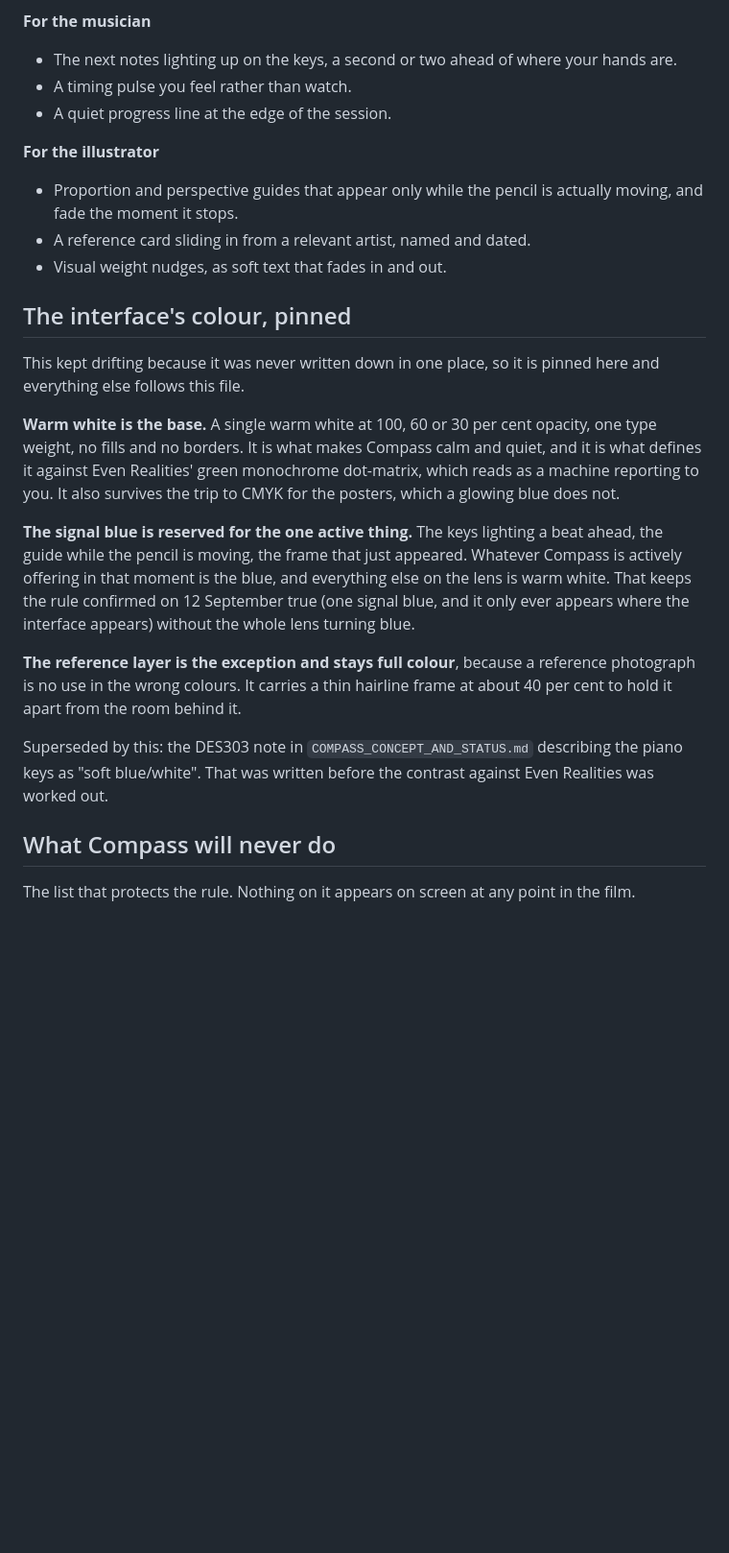
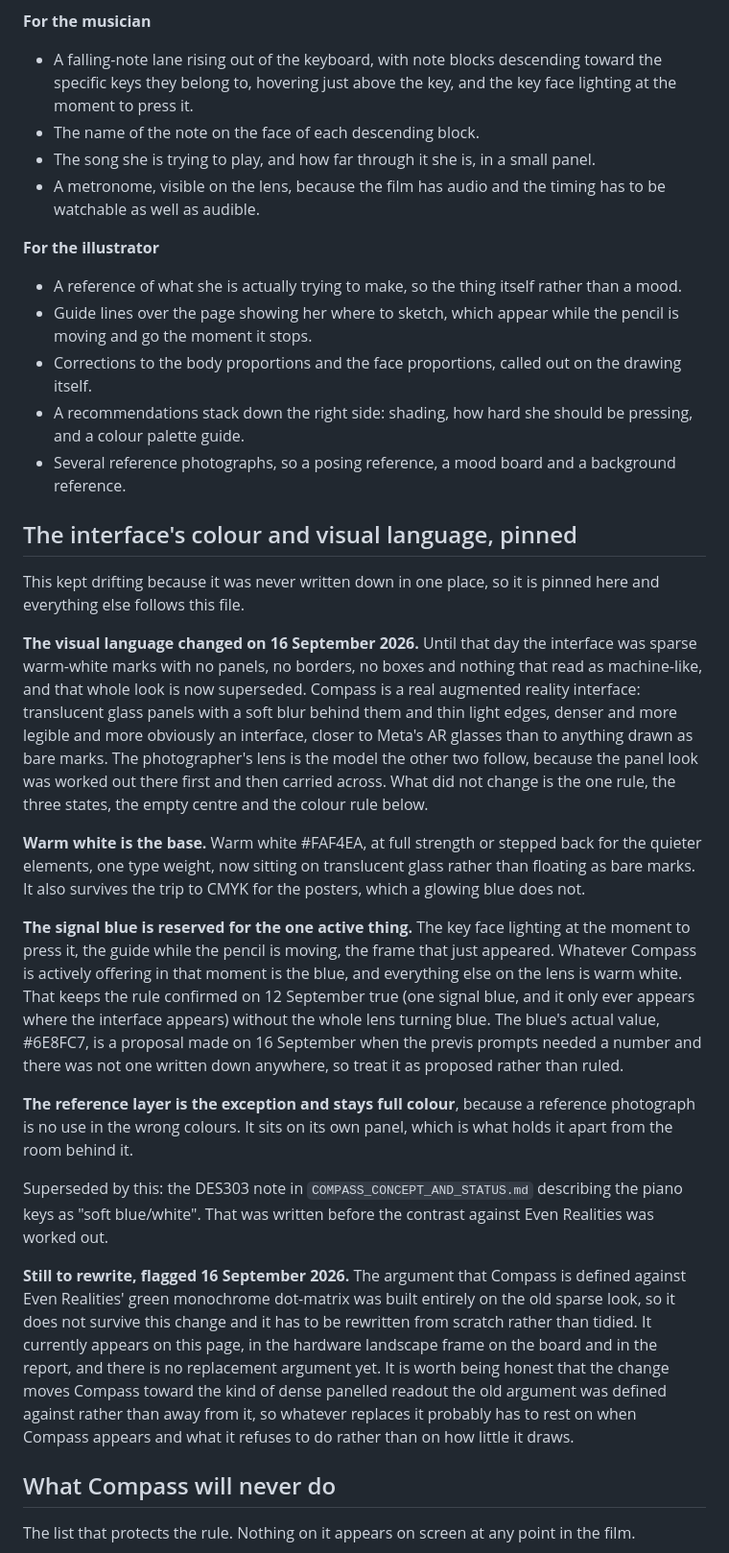
Before and after one commit to thenextsomething/des304-capstone, a Markdown page: concept-notes/compass-product-definition.md, the part around the change. Shown at 96% size. Rendered like a GitHub page; blank space fills up the shorter version.

Commit message:
Interface direction changed to an augmented reality panel look, 16 Sep
Polo's call. The sparse warm-white marks with no panels or borders are
superseded by translucent glass panels with a soft blur and thin light
edges, closer to Meta's AR glasses, and the photographer's lens is the
model the other two now follow.

Musician and illustrator features rewritten. The musician gains a
falling-note lane, note names, a song and progress panel and a visible
metronome, which replaces the timing pulse that was felt rather than
watched. The illustrator gains a reference of what she is making, sketch
guides, proportion corrections on the drawing, a recommendations stack
for shading, pressure and colour, and several reference photographs.

The one rule, the three states, the empty centre and the colour rule all
survive unchanged. Flagged and not yet fixed: the argument that Compass is
defined against Even Realities' green dot-matrix was built on the old
sparse look and has to be rewritten from scratch, because the change moves
Compass toward that kind of readout rather than away from it.

Co-Authored-By: Claude Opus 5 (1M context) <noreply@anthropic.com>
Claude-Session: https://claude.ai/code/session_01Ddn9nvPMWuN5j2uM6FBb3y

```diff
--- a/concept-notes/compass-product-definition.md
+++ b/concept-notes/compass-product-definition.md
@@ -46,27 +46,34 @@ The empty middle state is the feature, not the absence of one. Every other produ
 
 **For the musician**
 
-- The next notes lighting up on the keys, a second or two ahead of where your hands are.
-- A timing pulse you feel rather than watch.
-- A quiet progress line at the edge of the session.
+- A falling-note lane rising out of the keyboard, with note blocks descending toward the specific keys they belong to, hovering just above the key, and the key face lighting at the moment to press it.
+- The name of the note on the face of each descending block.
+- The song she is trying to play, and how far through it she is, in a small panel.
+- A metronome, visible on the lens, because the film has audio and the timing has to be watchable as well as audible.
 
 **For the illustrator**
 
-- Proportion and perspective guides that appear only while the pencil is actually moving, and fade the moment it stops.
-- A reference card sliding in from a relevant artist, named and dated.
-- Visual weight nudges, as soft text that fades in and out.
+- A reference of what she is actually trying to make, so the thing itself rather than a mood.
+- Guide lines over the page showing her where to sketch, which appear while the pencil is moving and go the moment it stops.
+- Corrections to the body proportions and the face proportions, called out on the drawing itself.
+- A recommendations stack down the right side: shading, how hard she should be pressing, and a colour palette guide.
+- Several reference photographs, so a posing reference, a mood board and a background reference.
 
-## The interface's colour, pinned
+## The interface's colour and visual language, pinned
 
 This kept drifting because it was never written down in one place, so it is pinned here and everything else follows this file.
 
-**Warm white is the base.** A single warm white at 100, 60 or 30 per cent opacity, one type weight, no fills and no borders. It is what makes Compass calm and quiet, and it is what defines it against Even Realities' green monochrome dot-matrix, which reads as a machine reporting to you. It also survives the trip to CMYK for the posters, which a glowing blue does not.
+**The visual language changed on 16 September 2026.** Until that day the interface was sparse warm-white marks with no panels, no borders, no boxes and nothing that read as machine-like, and that whole look is now superseded. Compass is a real augmented reality interface: translucent glass panels with a soft blur behind them and thin light edges, denser and more legible and more obviously an interface, closer to Meta's AR glasses than to anything drawn as bare marks. The photographer's lens is the model the other two follow, because the panel look was worked out there first and then carried across. What did not change is the one rule, the three states, the empty centre and the colour rule below.
 
-**The signal blue is reserved for the one active thing.** The keys lighting a beat ahead, the guide while the pencil is moving, the frame that just appeared. Whatever Compass is actively offering in that moment is the blue, and everything else on the lens is warm white. That keeps the rule confirmed on 12 September true (one signal blue, and it only ever appears where the interface appears) without the whole lens turning blue.
+**Warm white is the base.** Warm white #FAF4EA, at full strength or stepped back for the quieter elements, one type weight, now sitting on translucent glass rather than floating as bare marks. It also survives the trip to CMYK for the posters, which a glowing blue does not.
 
-**The reference layer is the exception and stays full colour**, because a reference photograph is no use in the wrong colours. It carries a thin hairline frame at about 40 per cent to hold it apart from the room behind it.
+**The signal blue is reserved for the one active thing.** The key face lighting at the moment to press it, the guide while the pencil is moving, the frame that just appeared. Whatever Compass is actively offering in that moment is the blue, and everything else on the lens is warm white. That keeps the rule confirmed on 12 September true (one signal blue, and it only ever appears where the interface appears) without the whole lens turning blue. The blue's actual value, #6E8FC7, is a proposal made on 16 September when the previs prompts needed a number and there was not one written down anywhere, so treat it as proposed rather than ruled.
+
+**The reference layer is the exception and stays full colour**, because a reference photograph is no use in the wrong colours. It sits on its own panel, which is what holds it apart from the room behind it.
 
 Superseded by this: the DES303 note in `COMPASS_CONCEPT_AND_STATUS.md` describing the piano keys as "soft blue/white". That was written before the contrast against Even Realities was worked out.
+
+**Still to rewrite, flagged 16 September 2026.** The argument that Compass is defined against Even Realities' green monochrome dot-matrix was built entirely on the old sparse look, so it does not survive this change and it has to be rewritten from scratch rather than tidied. It currently appears on this page, in the hardware landscape frame on the board and in the report, and there is no replacement argument yet. It is worth being honest that the change moves Compass toward the kind of dense panelled readout the old argument was defined against rather than away from it, so whatever replaces it probably has to rest on when Compass appears and what it refuses to do rather than on how little it draws.
 
 ## What Compass will never do
 
```
